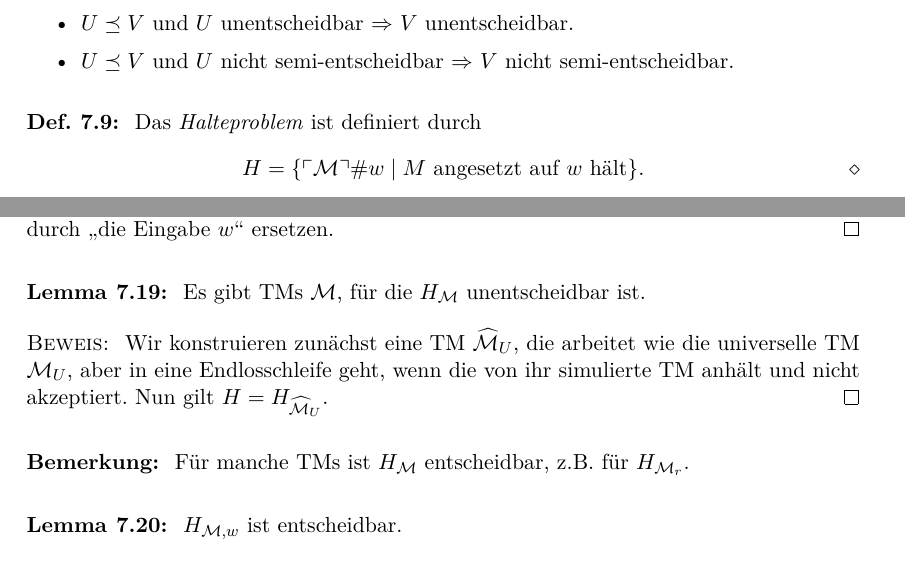
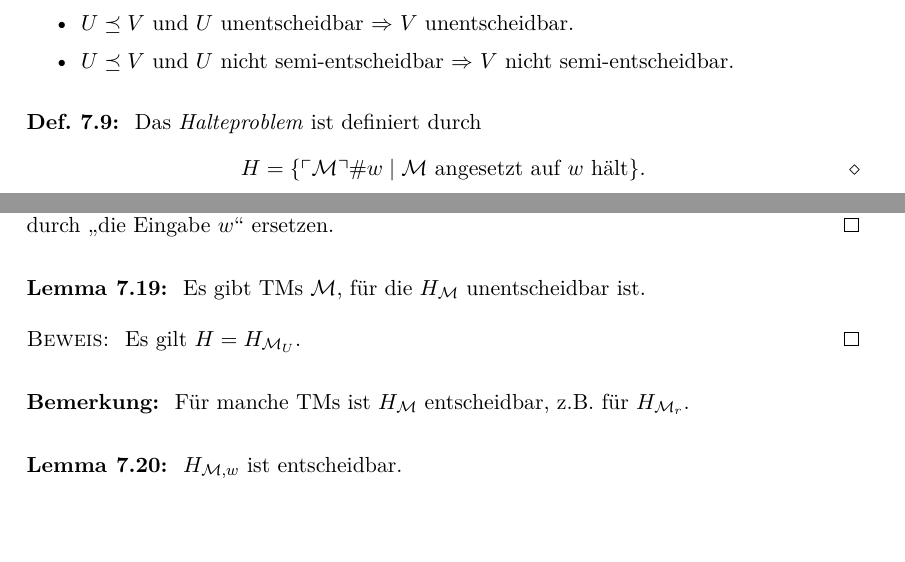
Before and after one commit to proglang/Informatik-III-Theoretische-Informatik, a LaTeX document (Info_3_Skript_WS2017-18.tex, which reads 6-Berechenbarkeit.tex): two parts of pages 94 and 97 of 127, joined at a grey line, cut so that both start at the same text, the shorter picture padded with empty space. Compiled offline with pdfLaTeX.

Commit message:
fix proof about H_M

```diff
--- a/6-Berechenbarkeit.tex
+++ b/6-Berechenbarkeit.tex
@@ -1041,7 +1041,7 @@ Widerspruch zu \autoref{satz:speziellesHalteproblem}.
 
 \begin{Def}[name={[Halteproblem]}]
 	Das \emph{Halteproblem} ist definiert durch
-	\[H = \{\godel{\M}\# w \mid M \text{ angesetzt auf } w \text{ hält}\}. \qedhere\]
+	\[H = \{\godel{\M}\# w \mid \M \text{ angesetzt auf } w \text{ hält}\}. \qedhere\]
 \end{Def}
 \begin{Satz}[name={[$H$ ist unentscheidbar]}]\label{satz:H ist unentscheidbar}
 	$H$ ist unentscheidbar.
@@ -1336,8 +1336,7 @@ typische Fehler:
 \end{lemma}
 
 \begin{proof}
-	Wir konstruieren zunächst eine \ac{TM} $\widehat{\M}_U$, die arbeitet wie die universelle \ac{TM} $\M_U$, aber in eine Endlosschleife geht, wenn die von ihr simulierte \ac{TM} anhält und nicht akzeptiert.
-	Nun gilt $H = H_{\widehat{\M}_U}$.
+	Es gilt $H = H_{\M_U}$.
 \end{proof}
 
 \begin{Bemerkung}
```
